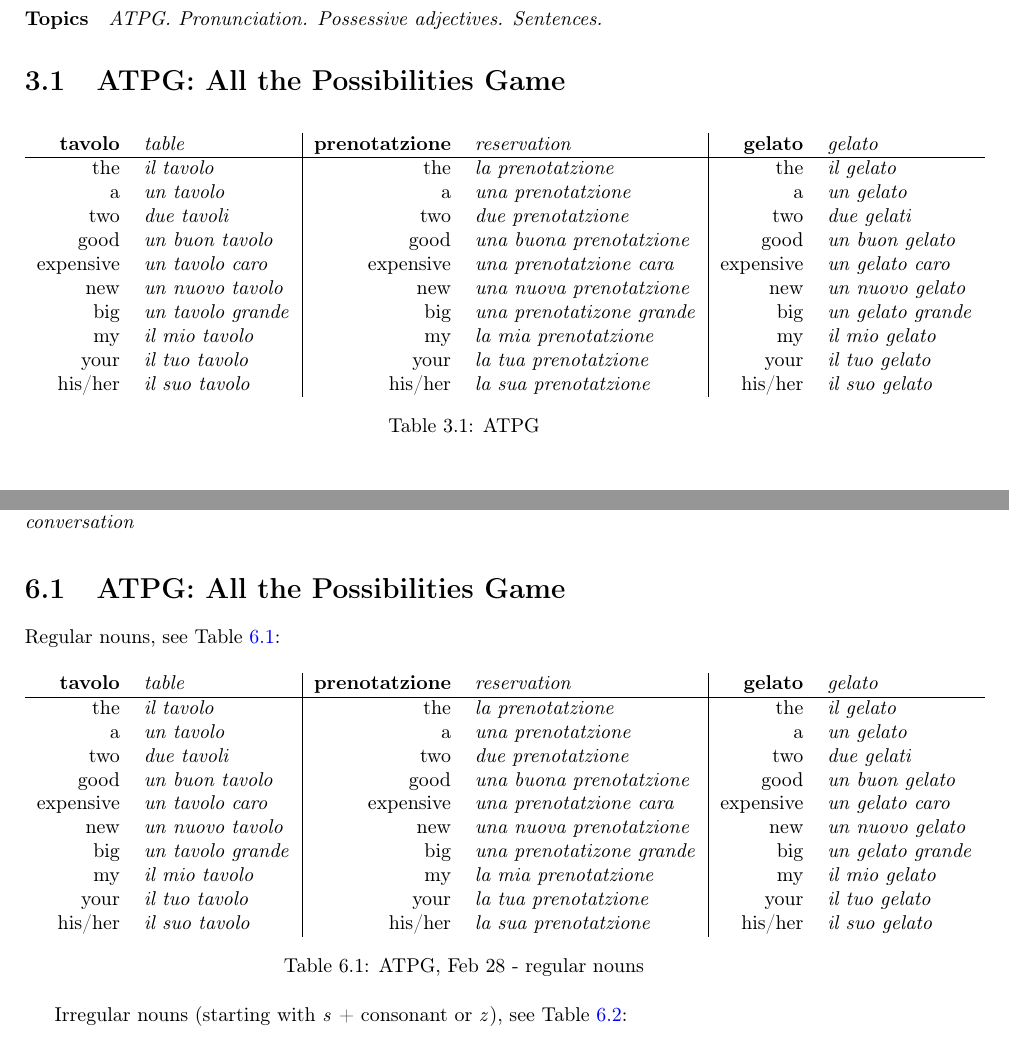
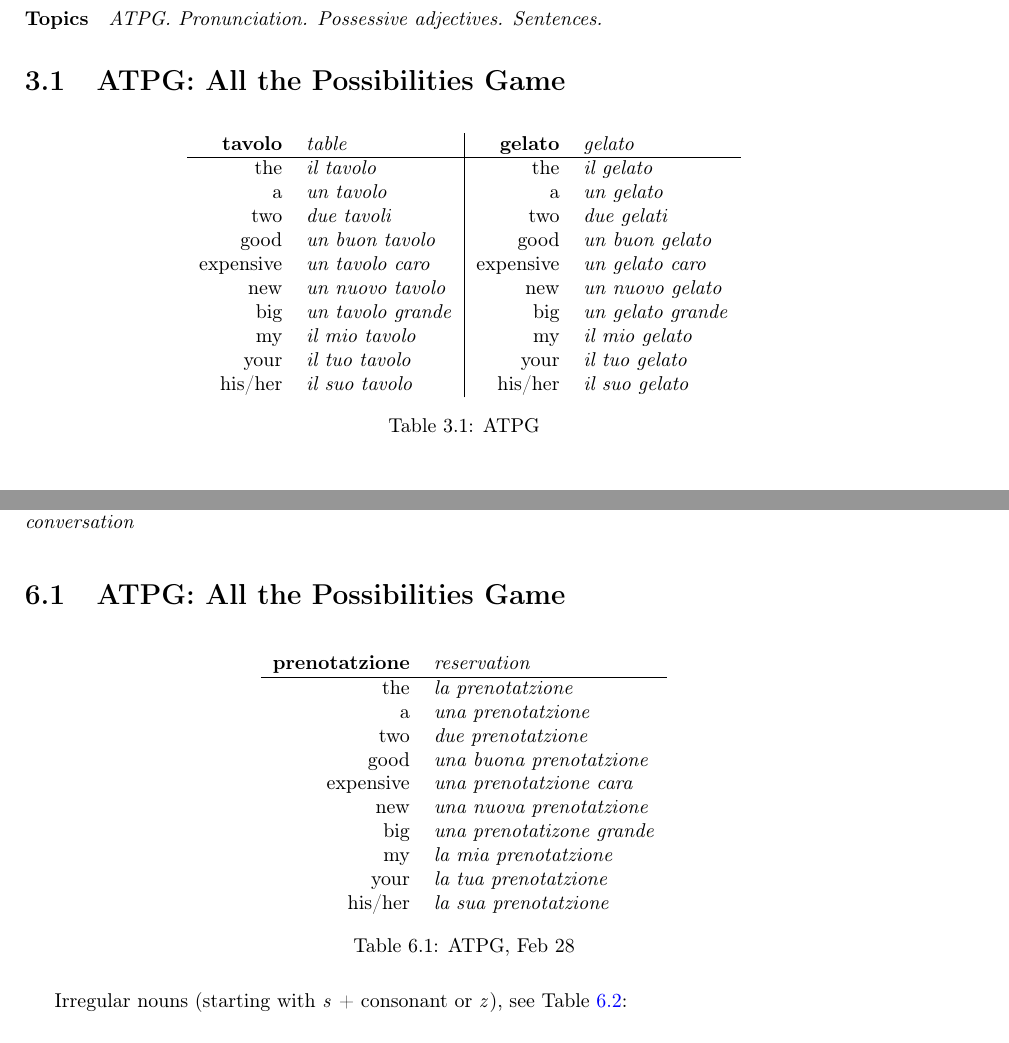
Before and after one commit to sgurungp/italian, a LaTeX book (latex/tex/italian-100.tex, which reads latex/tex/chapter03.tex, latex/tex/chapter06.tex): two parts of pages 13 and 25 of 39, joined at a grey line, cut so that both start at the same text. Compiled offline with pdfLaTeX.

Commit message:
Moved class dates to appendix, and cleaned up Resources section. Simplified ATPG tables in chapters 3 & 6 to avoid hbox errors. Verified margin settings in root document.

```diff
--- a/latex/tex/chapter03.tex
+++ b/latex/tex/chapter03.tex
@@ -9,23 +9,24 @@
 
 \begin{table}[ht]
 \centering
-    \begin{tabular}{ r l  | r l  | r l }
-         \itb{tavolo} & \iti{table}            & \itb{prenotatzione} & \iti{reservation}              & \itb{gelato} & \iti{gelato}  \\
+    \begin{tabular}{ r l  | r l }
+         \itb{tavolo} & \iti{table}            & \itb{gelato} & \iti{gelato}           \\
          \hline
-         the          & \iti{il tavolo}        & the                 & \iti{la prenotatzione}         & the          & \iti{il gelato} \\
-         a            & \iti{un tavolo}        & a                   & \iti{una prenotatzione}        & a            & \iti{un gelato} \\
-         two          & \iti{due tavoli}       & two                 & \iti{due prenotatzione}        & two          & \iti{due gelati} \\
-         good         & \iti{un buon tavolo}   & good                & \iti{una buona prenotatzione}  & good         & \iti{un buon gelato} \\
-         expensive    & \iti{un tavolo caro}   & expensive           & \iti{una prenotatzione cara}   & expensive    & \iti{un gelato caro} \\
-         new          & \iti{un nuovo tavolo}  & new                 & \iti{una nuova prenotatzione}  & new          & \iti{un nuovo gelato} \\
-         big          & \iti{un tavolo grande} & big                 & \iti{una prenotatizone grande} & big          & \iti{un gelato grande} \\
-         my           & \iti{il mio tavolo}    & my                  & \iti{la mia prenotatzione}     & my           & \iti{il mio gelato} \\
-         your         & \iti{il tuo tavolo}    & your                & \iti{la tua prenotatzione}     & your         & \iti{il tuo gelato} \\
-         his/her      & \iti{il suo tavolo}    & his/her             & \iti{la sua prenotatzione}     & his/her      & \iti{il suo gelato}
+         the          & \iti{il tavolo}        & the          & \iti{il gelato}        \\
+         a            & \iti{un tavolo}        & a            & \iti{un gelato}        \\
+         two          & \iti{due tavoli}       & two          & \iti{due gelati}       \\
+         good         & \iti{un buon tavolo}   & good         & \iti{un buon gelato}   \\
+         expensive    & \iti{un tavolo caro}   & expensive    & \iti{un gelato caro}   \\
+         new          & \iti{un nuovo tavolo}  & new          & \iti{un nuovo gelato}  \\
+         big          & \iti{un tavolo grande} & big          & \iti{un gelato grande} \\
+         my           & \iti{il mio tavolo}    & my           & \iti{il mio gelato}    \\
+         your         & \iti{il tuo tavolo}    & your         & \iti{il tuo gelato}    \\
+         his/her      & \iti{il suo tavolo}    & his/her      & \iti{il suo gelato}
     \end{tabular}
     \caption{ATPG}
     \label{tab:tATPG-Jan31}
 \end{table}
+
 \section{Pronunciation}
 Most consonants are pronounced as in English, but there are some rules to note:
 \begin{enumerate}
--- a/latex/tex/chapter06.tex
+++ b/latex/tex/chapter06.tex
@@ -8,26 +8,24 @@ Restaurant conversation}
 
 \section{ATPG: All the Possibilities Game}
 
-Regular nouns, see Table \ref{tab:tATPG-Feb28-part1}:
-
 \begin{table}[ht]
-\centering
-    \begin{tabular}{ r l  | r l  | r l }
-         \itb{tavolo} & \iti{table} & \itb{prenotatzione} & \iti{reservation} & \itb{gelato} & \iti{gelato}  \\
-         \hline
-         the        & \iti{il tavolo}        & the       & \iti{la prenotatzione}         & the       & \iti{il gelato} \\
-         a          & \iti{un tavolo}        & a         & \iti{una prenotatzione}        & a         & \iti{un gelato} \\
-         two        & \iti{due tavoli}       & two       & \iti{due prenotatzione}        & two       & \iti{due gelati} \\
-         good       & \iti{un buon tavolo}   & good      & \iti{una buona prenotatzione}  & good      & \iti{un buon gelato} \\
-         expensive  & \iti{un tavolo caro}   & expensive & \iti{una prenotatzione cara}   & expensive & \iti{un gelato caro} \\
-         new        & \iti{un nuovo tavolo}  & new       & \iti{una nuova prenotatzione}  & new       & \iti{un nuovo gelato} \\
-         big        & \iti{un tavolo grande} & big       & \iti{una prenotatizone grande} & big       & \iti{un gelato grande} \\
-         my         & \iti{il mio tavolo}    & my        & \iti{la mia prenotatzione}     & my        & \iti{il mio gelato} \\
-         your       & \iti{il tuo tavolo}    & your      & \iti{la tua prenotatzione}     & your      & \iti{il tuo gelato} \\
-         his/her    & \iti{il suo tavolo}    & his/her   & \iti{la sua prenotatzione}     & his/her   & \iti{il suo gelato}
-    \end{tabular}
-    \caption{ATPG, Feb 28 - regular nouns}
-    \label{tab:tATPG-Feb28-part1}
+	\centering
+	\begin{tabular}{ r l  }
+		\itb{prenotatzione} & \iti{reservation}               \\
+		\hline
+		the                 & \iti{la prenotatzione}          \\
+		a                   & \iti{una prenotatzione}         \\
+		two                 & \iti{due prenotatzione}         \\
+		good                & \iti{una buona prenotatzione}   \\
+		expensive           & \iti{una prenotatzione cara}    \\
+		new                 & \iti{una nuova prenotatzione}   \\
+		big                 & \iti{una prenotatizone grande}  \\
+		my                  & \iti{la mia prenotatzione}      \\
+		your                & \iti{la tua prenotatzione}      \\
+		his/her             & \iti{la sua prenotatzione}
+	\end{tabular}
+	\caption{ATPG, Feb 28}
+	\label{tab:tATPG-Feb28}
 \end{table}
 
 Irregular nouns (starting with \iti{s} + consonant or \iti{z}), see Table \ref{tab:tATPG-Feb28-part2}:
```
Also changed, not shown: latex/tex/appendix01.tex (+16 -1 lines), latex/tex/frontmatter01.tex (+0 -25 lines), latex/tex/italian-100.tex (line endings or trailing spaces).
